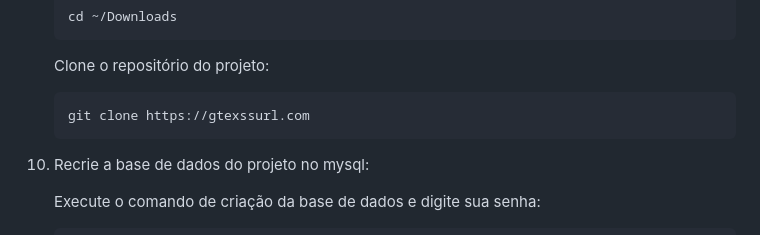
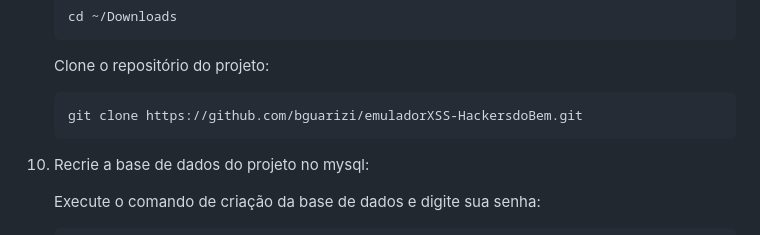
Before and after one commit to bguarizi/emuladorXSS-HackersdoBem, a Markdown page: README.md, the part around the change. Rendered like a GitHub page.

````diff
--- a/README.md
+++ b/README.md
@@ -180,7 +180,7 @@ Esta seção é uma demontração de como configurar todo o ambiente do projeto
     Clone o repositório do projeto:
 
     ```bash
-    git clone https://gtexssurl.com
+    git clone https://github.com/bguarizi/emuladorXSS-HackersdoBem.git
     ```
 
 9. Recrie a base de dados do projeto no mysql:
````
